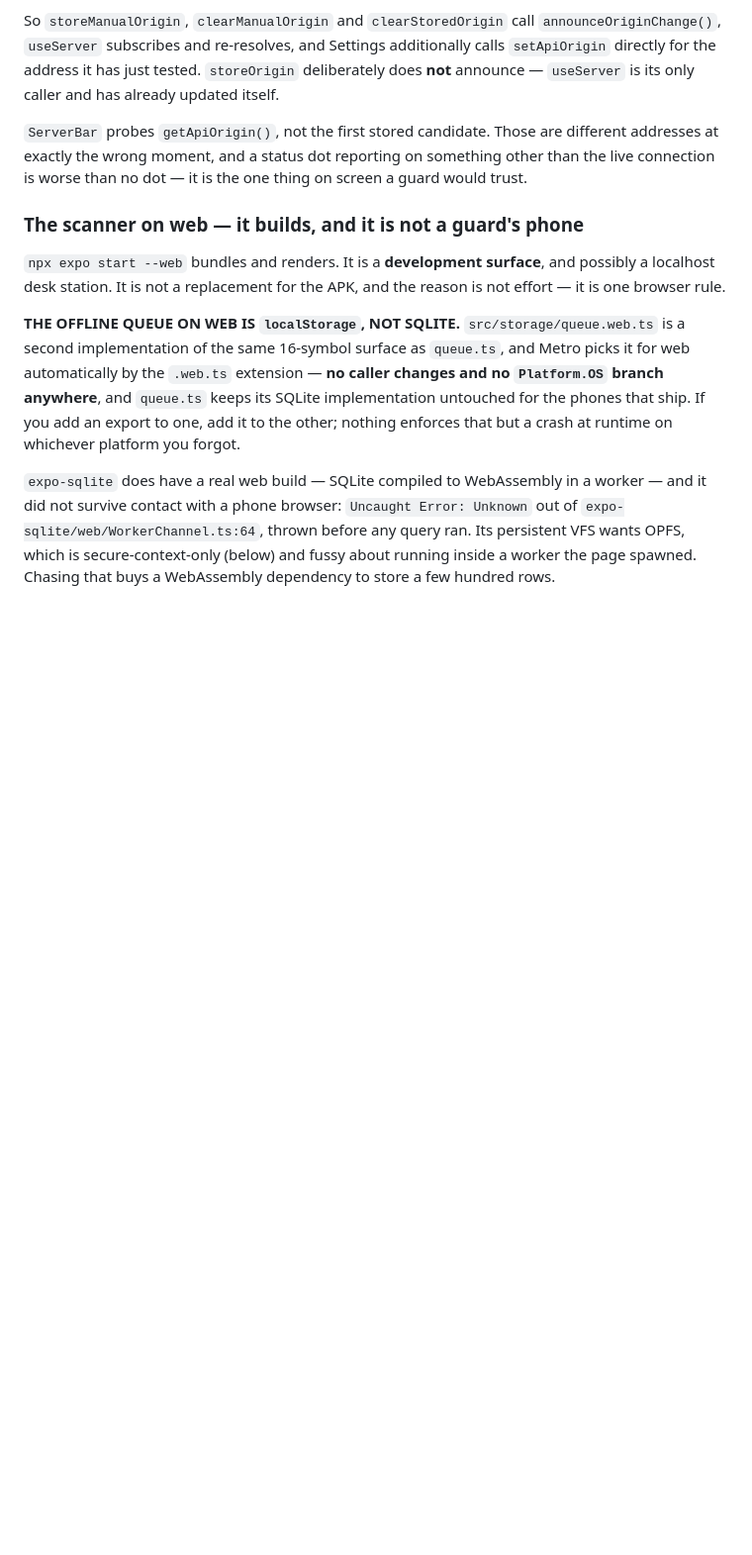
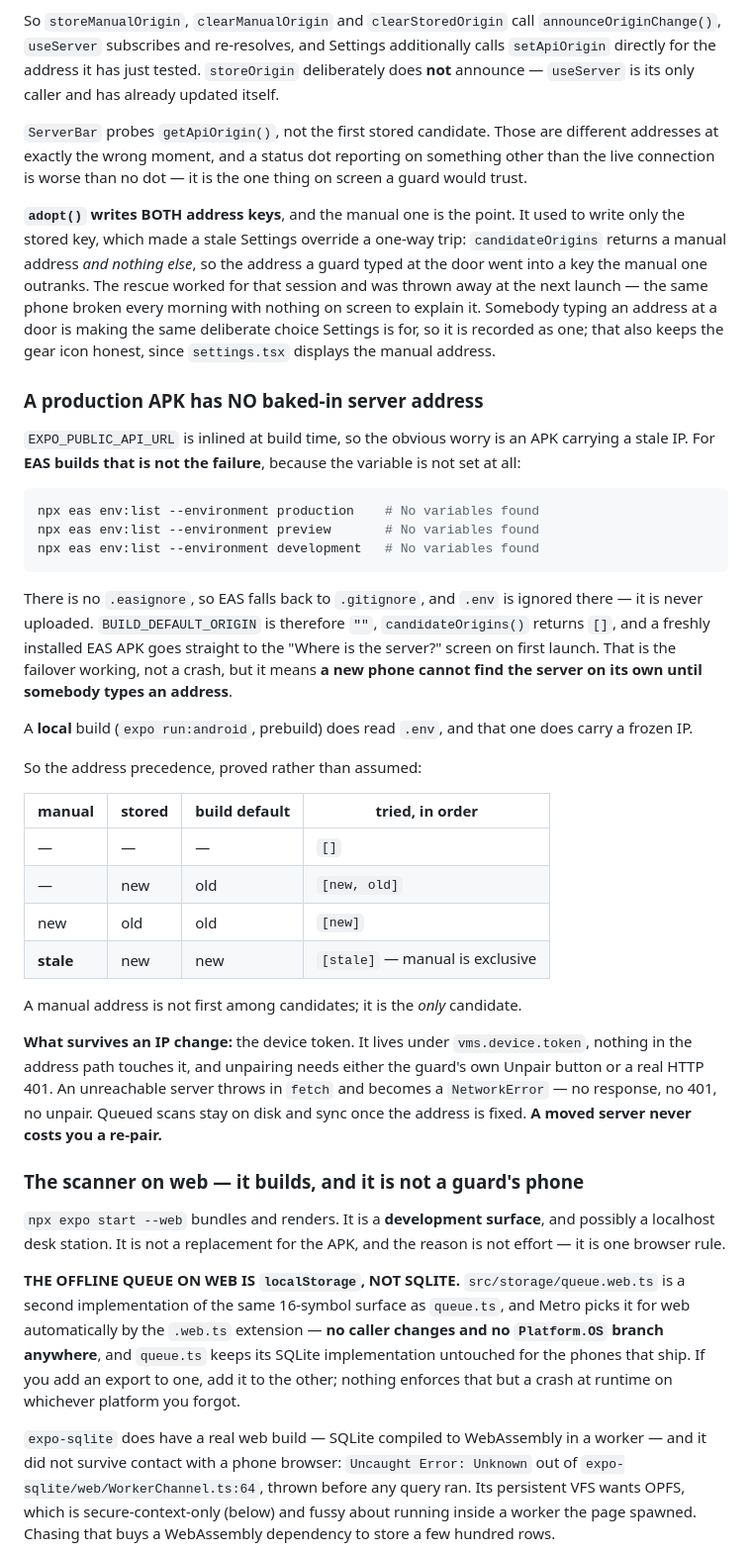
Before and after one commit to juliaomartins/visitor-management-system, a Markdown page: CLAUDE.md, the part around the change. Shown at 99% size. Rendered like a GitHub page; blank space fills up the shorter version.

Commit message:
Record what a moved server IP actually does to the APK
Audited rather than assumed, and the headline is the opposite of the
worry: EXPO_PUBLIC_API_URL is not set in ANY EAS environment, and .env is
gitignored with no .easignore, so it is never uploaded. An EAS-built APK
has no baked-in address at all -- it goes straight to the "Where is the
server?" screen on first launch. Only a local build carries a frozen IP.

Also recorded: the precedence table (manual is exclusive, not merely
first), that the device token survives a moved server so a re-pair is
never needed, and the adopt() fix above.

Co-Authored-By: Claude Opus 5 <noreply@anthropic.com>

````diff
--- a/CLAUDE.md
+++ b/CLAUDE.md
@@ -783,6 +783,56 @@ different addresses at exactly the wrong moment, and a status dot reporting on
 something other than the live connection is worse than no dot — it is the one
 thing on screen a guard would trust.
 
+**`adopt()` writes BOTH address keys**, and the manual one is the point. It used
+to write only the stored key, which made a stale Settings override a one-way
+trip: `candidateOrigins` returns a manual address *and nothing else*, so the
+address a guard typed at the door went into a key the manual one outranks. The
+rescue worked for that session and was thrown away at the next launch — the same
+phone broken every morning with nothing on screen to explain it. Somebody typing
+an address at a door is making the same deliberate choice Settings is for, so it
+is recorded as one; that also keeps the gear icon honest, since `settings.tsx`
+displays the manual address.
+
+### A production APK has NO baked-in server address
+
+`EXPO_PUBLIC_API_URL` is inlined at build time, so the obvious worry is an APK
+carrying a stale IP. For **EAS builds that is not the failure**, because the
+variable is not set at all:
+
+```bash
+npx eas env:list --environment production    # No variables found
+npx eas env:list --environment preview       # No variables found
+npx eas env:list --environment development   # No variables found
+```
+
+There is no `.easignore`, so EAS falls back to `.gitignore`, and `.env` is
+ignored there — it is never uploaded. `BUILD_DEFAULT_ORIGIN` is therefore `""`,
+`candidateOrigins()` returns `[]`, and a freshly installed EAS APK goes straight
+to the "Where is the server?" screen on first launch. That is the failover
+working, not a crash, but it means **a new phone cannot find the server on its
+own until somebody types an address**.
+
+A **local** build (`expo run:android`, prebuild) does read `.env`, and that one
+does carry a frozen IP.
+
+So the address precedence, proved rather than assumed:
+
+| manual | stored | build default | tried, in order |
+|---|---|---|---|
+| — | — | — | `[]` |
+| — | new | old | `[new, old]` |
+| new | old | old | `[new]` |
+| **stale** | new | new | `[stale]` — manual is exclusive |
+
+A manual address is not first among candidates; it is the *only* candidate.
+
+**What survives an IP change:** the device token. It lives under
+`vms.device.token`, nothing in the address path touches it, and unpairing needs
+either the guard's own Unpair button or a real HTTP 401. An unreachable server
+throws in `fetch` and becomes a `NetworkError` — no response, no 401, no unpair.
+Queued scans stay on disk and sync once the address is fixed. **A moved server
+never costs you a re-pair.**
+
 ### The scanner on web — it builds, and it is not a guard's phone
 
 `npx expo start --web` bundles and renders. It is a **development surface**, and
````
